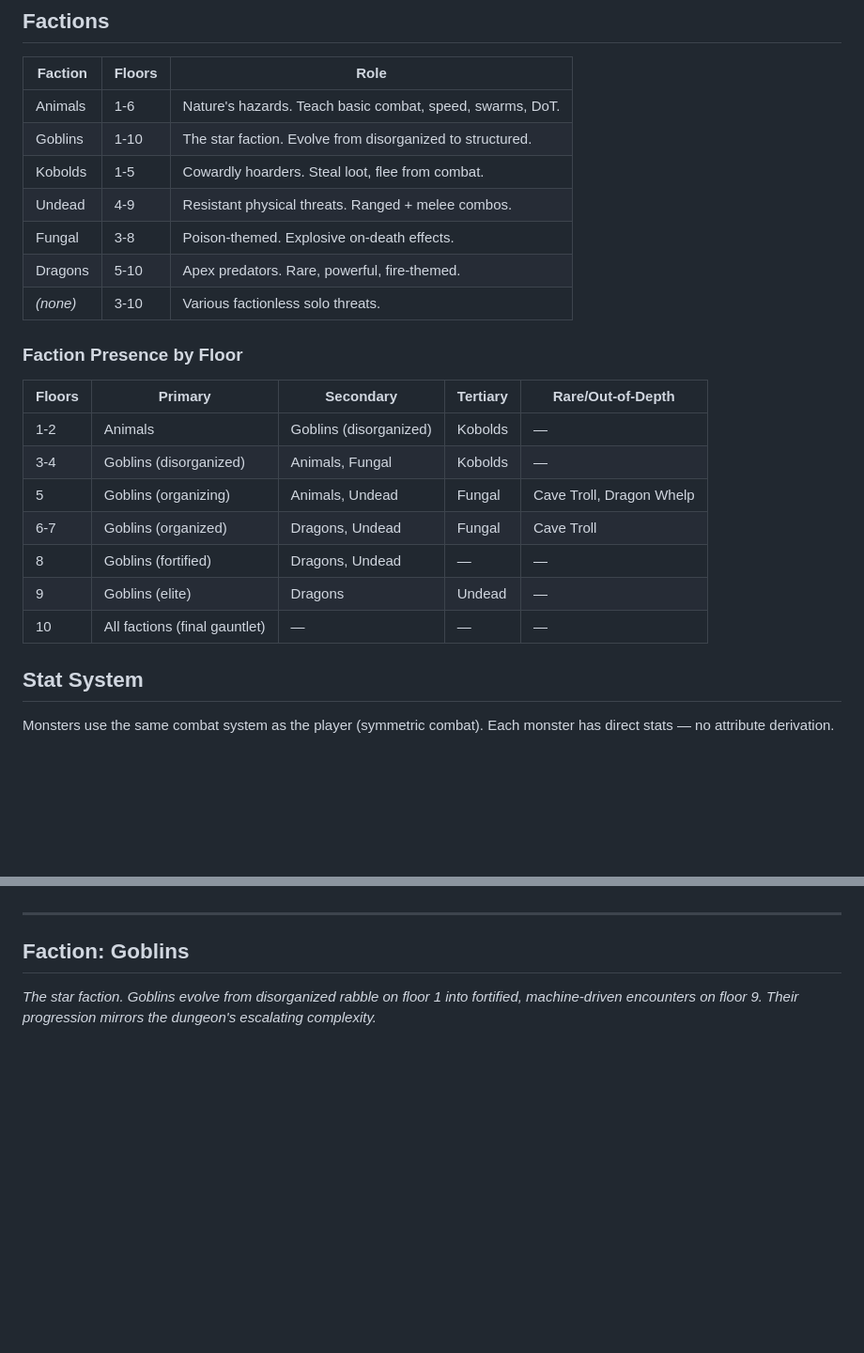
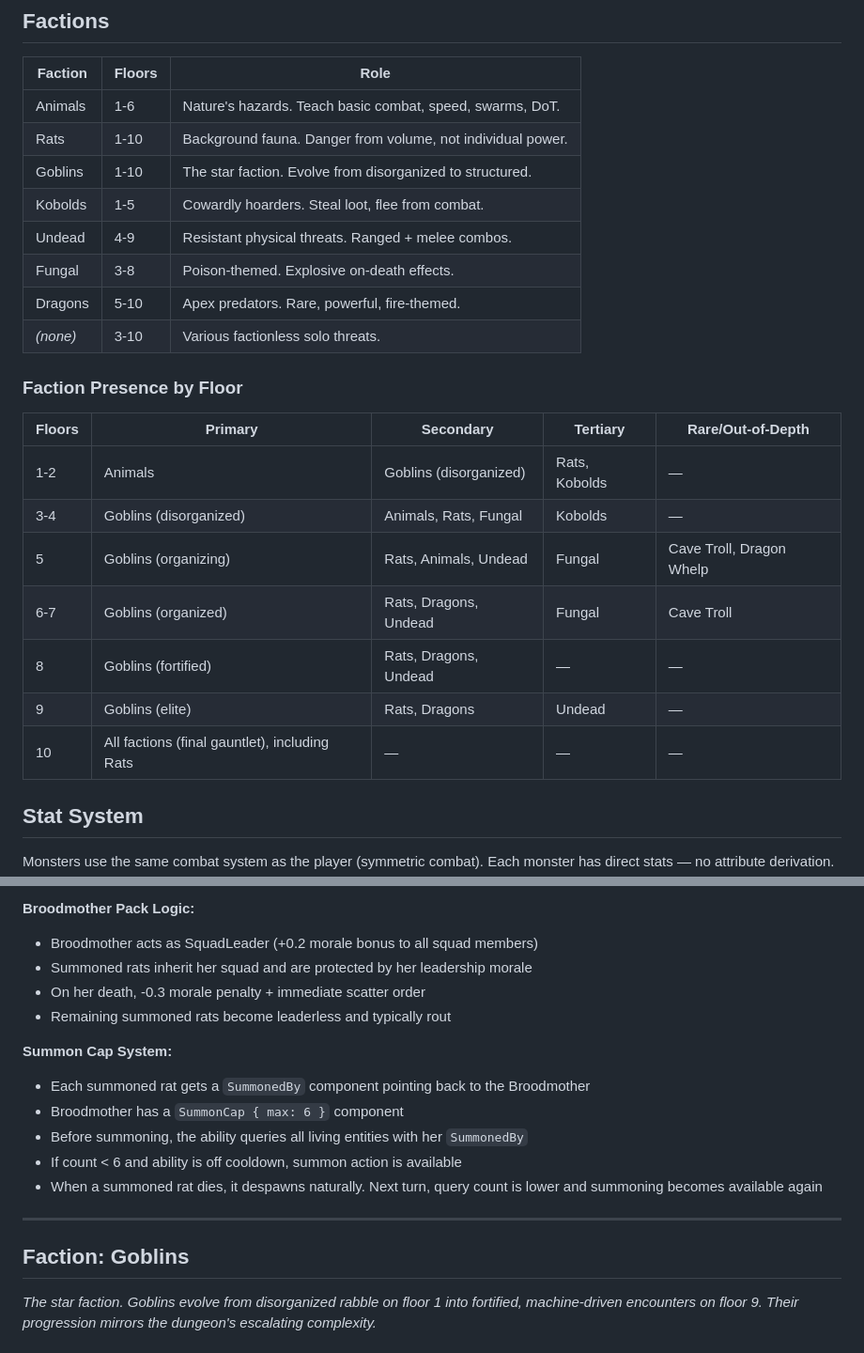
Before and after one commit to rudehn/bevy_rpg, a Markdown page: docs/design/ENEMIES.md, 2 parts joined by grey strips. Shown at 94% size. Rendered like a GitHub page; blank space fills up the shorter version.

Commit message:
docs: add Rat faction to ENEMIES.md design doc

```diff
--- a/docs/design/ENEMIES.md
+++ b/docs/design/ENEMIES.md
@@ -27,6 +27,7 @@ mirrors the player's staff system — both sides operate on cooldowns/charges.
 | Faction | Floors | Role |
 |---------|--------|------|
 | Animals | 1-6 | Nature's hazards. Teach basic combat, speed, swarms, DoT. |
+| Rats | 1-10 | Background fauna. Danger from volume, not individual power. |
 | Goblins | 1-10 | The star faction. Evolve from disorganized to structured. |
 | Kobolds | 1-5 | Cowardly hoarders. Steal loot, flee from combat. |
 | Undead | 4-9 | Resistant physical threats. Ranged + melee combos. |
@@ -38,13 +39,13 @@ mirrors the player's staff system — both sides operate on cooldowns/charges.
 
 | Floors | Primary | Secondary | Tertiary | Rare/Out-of-Depth |
 |--------|---------|-----------|----------|-------------------|
-| 1-2 | Animals | Goblins (disorganized) | Kobolds | — |
-| 3-4 | Goblins (disorganized) | Animals, Fungal | Kobolds | — |
-| 5 | Goblins (organizing) | Animals, Undead | Fungal | Cave Troll, Dragon Whelp |
-| 6-7 | Goblins (organized) | Dragons, Undead | Fungal | Cave Troll |
-| 8 | Goblins (fortified) | Dragons, Undead | — | — |
-| 9 | Goblins (elite) | Dragons | Undead | — |
-| 10 | All factions (final gauntlet) | — | — | — |
+| 1-2 | Animals | Goblins (disorganized) | Rats, Kobolds | — |
+| 3-4 | Goblins (disorganized) | Animals, Rats, Fungal | Kobolds | — |
+| 5 | Goblins (organizing) | Rats, Animals, Undead | Fungal | Cave Troll, Dragon Whelp |
+| 6-7 | Goblins (organized) | Rats, Dragons, Undead | Fungal | Cave Troll |
+| 8 | Goblins (fortified) | Rats, Dragons, Undead | — | — |
+| 9 | Goblins (elite) | Rats, Dragons | Undead | — |
+| 10 | All factions (final gauntlet), including Rats | — | — | — |
 
 ## Stat System
 
@@ -187,3 +275,16 @@ monster has direct stats — no attribute derivation.
+**Broodmother Pack Logic:**
+- Broodmother acts as SquadLeader (+0.2 morale bonus to all squad members)
+- Summoned rats inherit her squad and are protected by her leadership morale
+- On her death, -0.3 morale penalty + immediate scatter order
+- Remaining summoned rats become leaderless and typically rout
+
+**Summon Cap System:**
+- Each summoned rat gets a `SummonedBy` component pointing back to the Broodmother
+- Broodmother has a `SummonCap { max: 6 }` component
+- Before summoning, the ability queries all living entities with her `SummonedBy`
+- If count < 6 and ability is off cooldown, summon action is available
+- When a summoned rat dies, it despawns naturally. Next turn, query count is lower
+  and summoning becomes available again
 
 ---
 
```
Also changed, not shown: other parts of docs/design/ENEMIES.md (+87 -0 lines).
